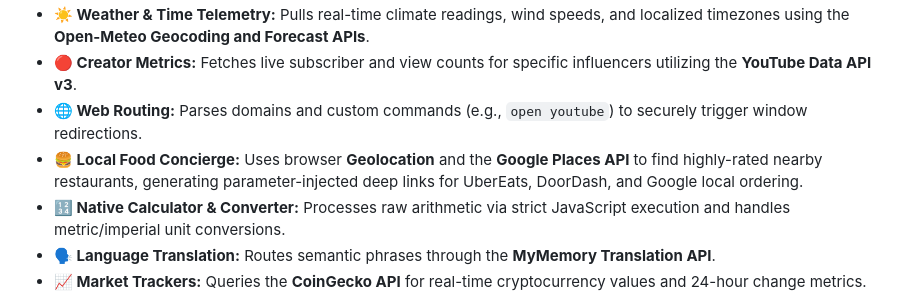
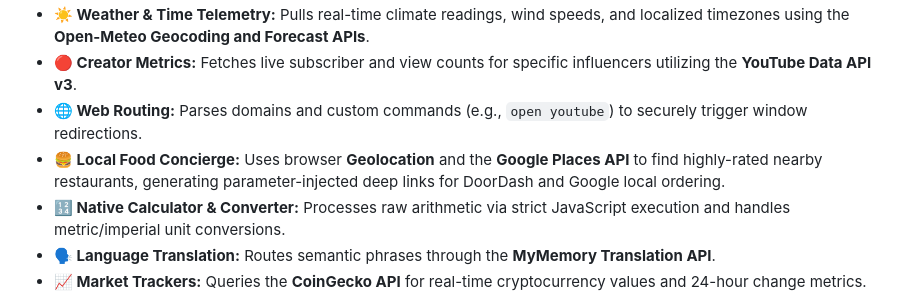
Before and after one commit to loganbaezmelo-dot/VAII, a Markdown page: README.md, the part around the change. GitHub-like rendering.

```diff
--- a/README.md
+++ b/README.md
@@ -18,7 +18,7 @@ The primary runtime chassis. This mode intercepts user queries and routes them t
 * **☀️ Weather & Time Telemetry:** Pulls real-time climate readings, wind speeds, and localized timezones using the **Open-Meteo Geocoding and Forecast APIs**.
 * **🔴 Creator Metrics:** Fetches live subscriber and view counts for specific influencers utilizing the **YouTube Data API v3**.
 * **🌐 Web Routing:** Parses domains and custom commands (e.g., `open youtube`) to securely trigger window redirections.
-* **🍔 Local Food Concierge:** Uses browser **Geolocation** and the **Google Places API** to find highly-rated nearby restaurants, generating parameter-injected deep links for UberEats, DoorDash, and Google local ordering.
+* **🍔 Local Food Concierge:** Uses browser **Geolocation** and the **Google Places API** to find highly-rated nearby restaurants, generating parameter-injected deep links for DoorDash and Google local ordering.
 * **🔢 Native Calculator & Converter:** Processes raw arithmetic via strict JavaScript execution and handles metric/imperial unit conversions.
 * **🗣️ Language Translation:** Routes semantic phrases through the **MyMemory Translation API**.
 * **📈 Market Trackers:** Queries the **CoinGecko API** for real-time cryptocurrency values and 24-hour change metrics.
```
